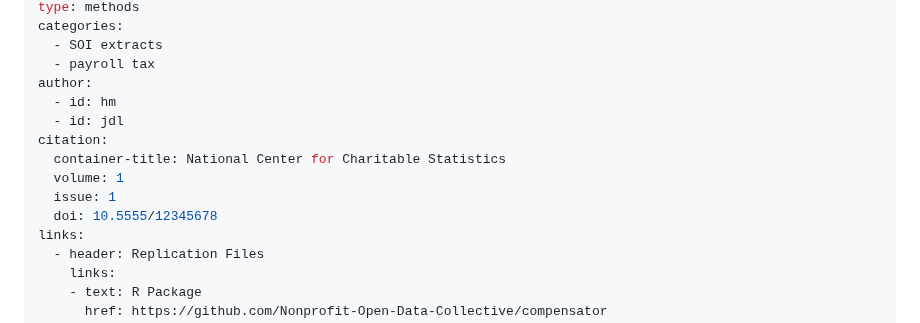
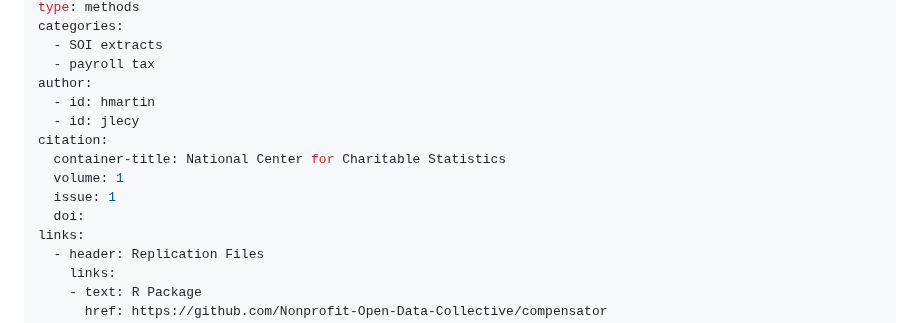
Before and after one commit to UrbanInstitute/nccs, a Markdown page: _stories/ceo-compensation-methodology.md, the part around the change. Rendered like a GitHub page.

Commit message:
Add authors and remove DOI

```diff
--- a/_stories/ceo-compensation-methodology.md
+++ b/_stories/ceo-compensation-methodology.md
@@ -9,13 +9,13 @@ categories:
   - SOI extracts
   - payroll tax
 author:
-  - id: hm
-  - id: jdl
+  - id: hmartin
+  - id: jlecy
 citation:
   container-title: National Center for Charitable Statistics
   volume: 1
   issue: 1
-  doi: 10.5555/12345678
+  doi:
 links:
   - header: Replication Files
     links:
```
